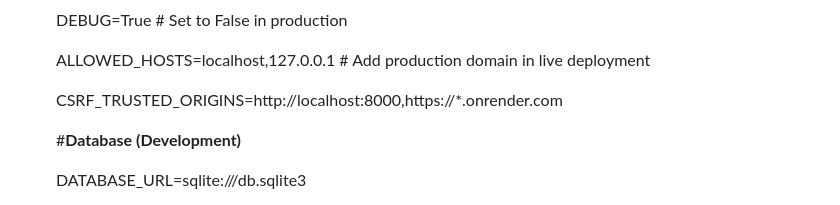
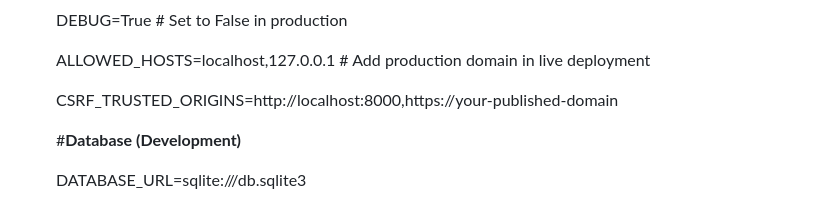
Before and after one commit to JissmonRaju/RationKart, a Markdown page: README.md, the part around the change. Rendered like a GitHub page.

```diff
--- a/README.md
+++ b/README.md
@@ -67,7 +67,7 @@ To set up the project locally:
 
     ALLOWED_HOSTS=localhost,127.0.0.1     # Add production domain in live deployment
 
-    CSRF_TRUSTED_ORIGINS=http://localhost:8000,https://*.onrender.com
+    CSRF_TRUSTED_ORIGINS=http://localhost:8000,https://your-published-domain
 
     #**Database (Development)**
 
```
